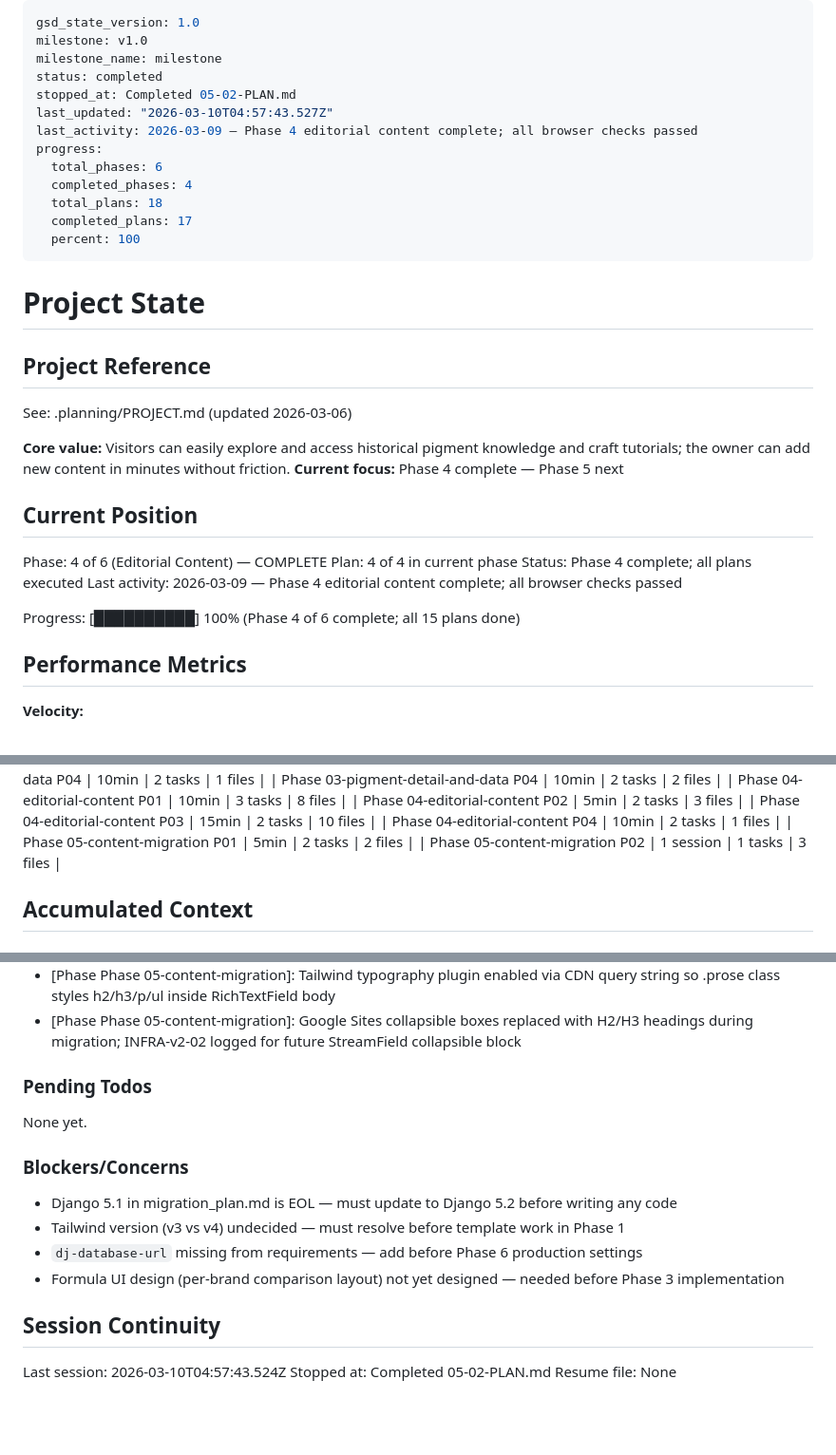
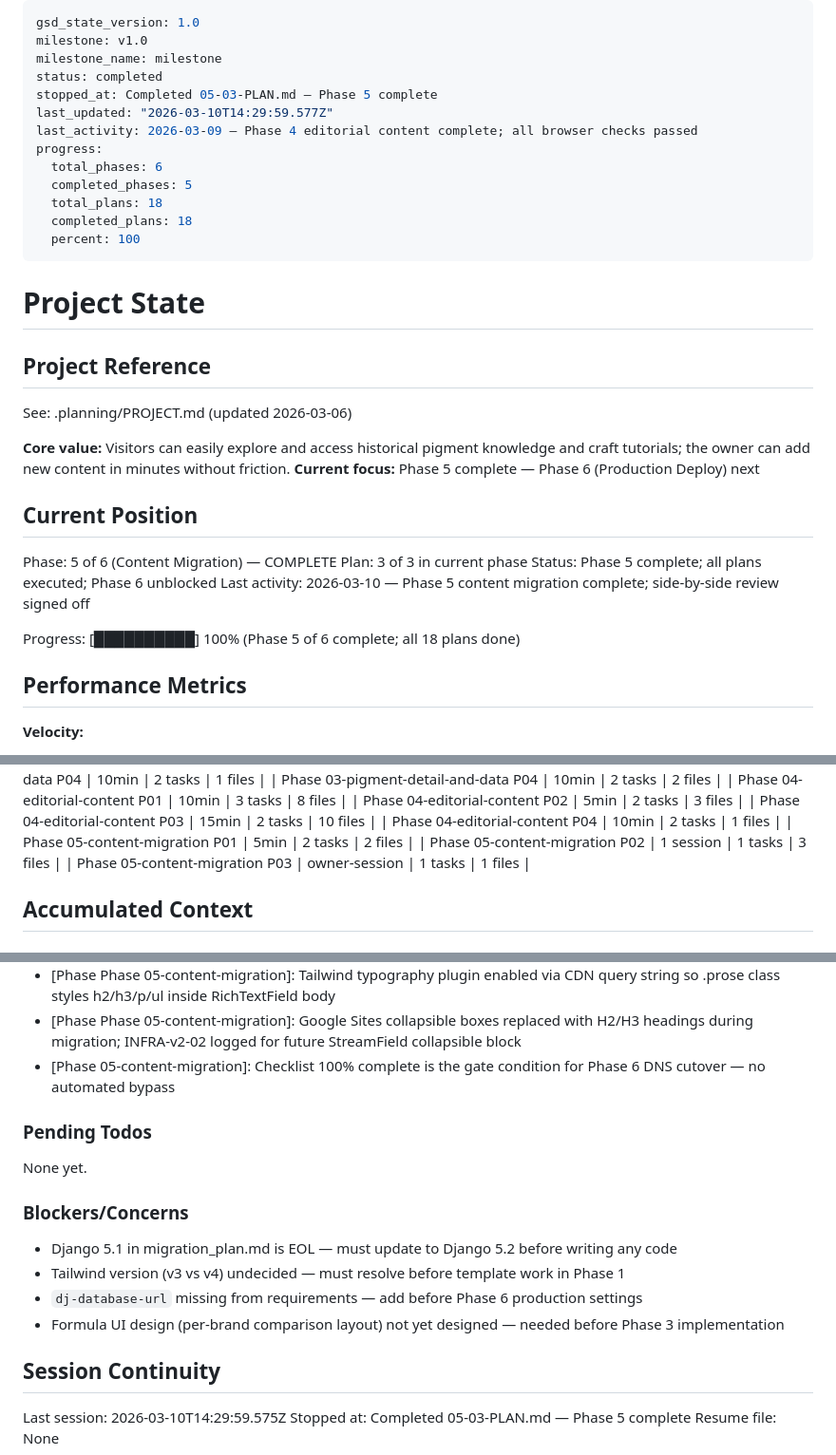
Before and after one commit to MFrancisca/a_forest_of_rabbits, a Markdown page: .planning/STATE.md, 3 parts joined by grey strips. Shown at 95% size. Rendered like a GitHub page; blank space fills up the shorter version.

Commit message:
docs(05-03): complete content migration sign-off — Phase 5 done, Phase 6 unblocked
- 05-03-SUMMARY.md: side-by-side review approved, all sign-off boxes ticked
- STATE.md: Phase 5 complete (18/18 plans), current focus updated to Phase 6
- ROADMAP.md: Phase 5 marked Complete 2026-03-10

Co-Authored-By: Claude Sonnet 4.6 <noreply@anthropic.com>

```diff
--- a/.planning/STATE.md
+++ b/.planning/STATE.md
@@ -3,14 +3,14 @@ gsd_state_version: 1.0
 milestone: v1.0
 milestone_name: milestone
 status: completed
-stopped_at: Completed 05-02-PLAN.md
-last_updated: "2026-03-10T04:57:43.527Z"
+stopped_at: Completed 05-03-PLAN.md — Phase 5 complete
+last_updated: "2026-03-10T14:29:59.577Z"
 last_activity: 2026-03-09 — Phase 4 editorial content complete; all browser checks passed
 progress:
   total_phases: 6
-  completed_phases: 4
+  completed_phases: 5
   total_plans: 18
-  completed_plans: 17
+  completed_plans: 18
   percent: 100
 ---
 
@@ -21,16 +21,16 @@ progress:
 See: .planning/PROJECT.md (updated 2026-03-06)
 
 **Core value:** Visitors can easily explore and access historical pigment knowledge and craft tutorials; the owner can add new content in minutes without friction.
-**Current focus:** Phase 4 complete — Phase 5 next
+**Current focus:** Phase 5 complete — Phase 6 (Production Deploy) next
 
 ## Current Position
 
-Phase: 4 of 6 (Editorial Content) — COMPLETE
-Plan: 4 of 4 in current phase
-Status: Phase 4 complete; all plans executed
-Last activity: 2026-03-09 — Phase 4 editorial content complete; all browser checks passed
+Phase: 5 of 6 (Content Migration) — COMPLETE
+Plan: 3 of 3 in current phase
+Status: Phase 5 complete; all plans executed; Phase 6 unblocked
+Last activity: 2026-03-10 — Phase 5 content migration complete; side-by-side review signed off
 
-Progress: [██████████] 100% (Phase 4 of 6 complete; all 15 plans done)
+Progress: [██████████] 100% (Phase 5 of 6 complete; all 18 plans done)
 
 ## Performance Metrics
 
@@ -66,6 +66,7 @@ Progress: [██████████] 100% (Phase 4 of 6 complete; all 15 p
 | Phase 04-editorial-content P04 | 10min | 2 tasks | 1 files |
 | Phase 05-content-migration P01 | 5min | 2 tasks | 2 files |
 | Phase 05-content-migration P02 | 1 session | 1 tasks | 3 files |
+| Phase 05-content-migration P03 | owner-session | 1 tasks | 1 files |
 
 ## Accumulated Context
 
@@ -109,6 +110,7 @@ Recent decisions affecting current work:
 - [Phase 05-content-migration]: Checklist must be 100% complete before Phase 6 DNS cutover is permitted
 - [Phase Phase 05-content-migration]: Tailwind typography plugin enabled via CDN query string so .prose class styles h2/h3/p/ul inside RichTextField body
 - [Phase Phase 05-content-migration]: Google Sites collapsible boxes replaced with H2/H3 headings during migration; INFRA-v2-02 logged for future StreamField collapsible block
+- [Phase 05-content-migration]: Checklist 100% complete is the gate condition for Phase 6 DNS cutover — no automated bypass
 
 ### Pending Todos
 
@@ -123,6 +125,6 @@ None yet.
 
 ## Session Continuity
 
-Last session: 2026-03-10T04:57:43.524Z
-Stopped at: Completed 05-02-PLAN.md
+Last session: 2026-03-10T14:29:59.575Z
+Stopped at: Completed 05-03-PLAN.md — Phase 5 complete
 Resume file: None
```
Also changed, not shown: .planning/ROADMAP.md (+2 -2 lines), 1 other file.
